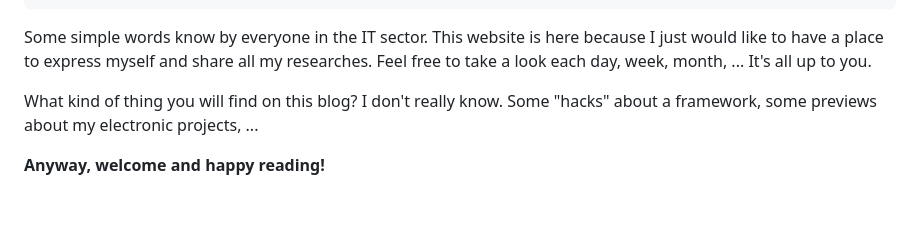
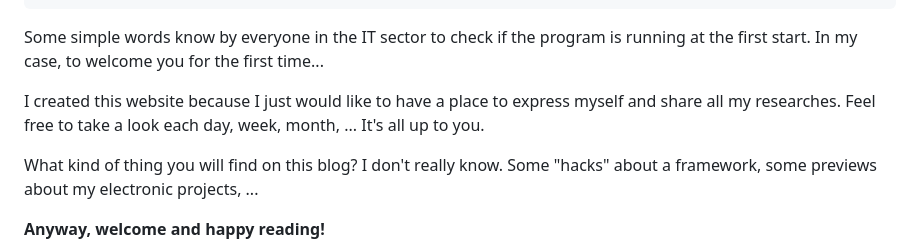
Before and after one commit to LucasCtrl/lucasalt.fr, a Markdown page: content/posts/2018-12-17-hello-world.md, the part around the change. Rendered like a GitHub page; blank space fills up the shorter version.

```diff
--- a/content/posts/2018-12-17-hello-world.md
+++ b/content/posts/2018-12-17-hello-world.md
@@ -10,9 +10,11 @@ sourceURL: "https://unsplash.com/@lemonvlad?utm_source=unsplash&utm_medium=refer
 template: "post"
 ---
 
-Some simple words know by everyone in the IT sector. This website is here because I just would like to have a place to express myself and share all my researches. Feel free to take a look each day, week, month, ... It's all up to you.
+Some simple words know by everyone in the IT sector to check if the program is running at the first start. In my case, to welcome you for the first time...
 
 <!-- end -->
+
+I created this website because I just would like to have a place to express myself and share all my researches. Feel free to take a look each day, week, month, ... It's all up to you.
 
 What kind of thing you will find on this blog? I don't really know. Some "hacks" about a framework, some previews about my electronic projects, ...
 
```
Also changed, not shown: content/posts/2019-04-28-read.md (+7 -4 lines), content/images/read-add-feed.png (added), content/images/read.png (added), 1 other file.
